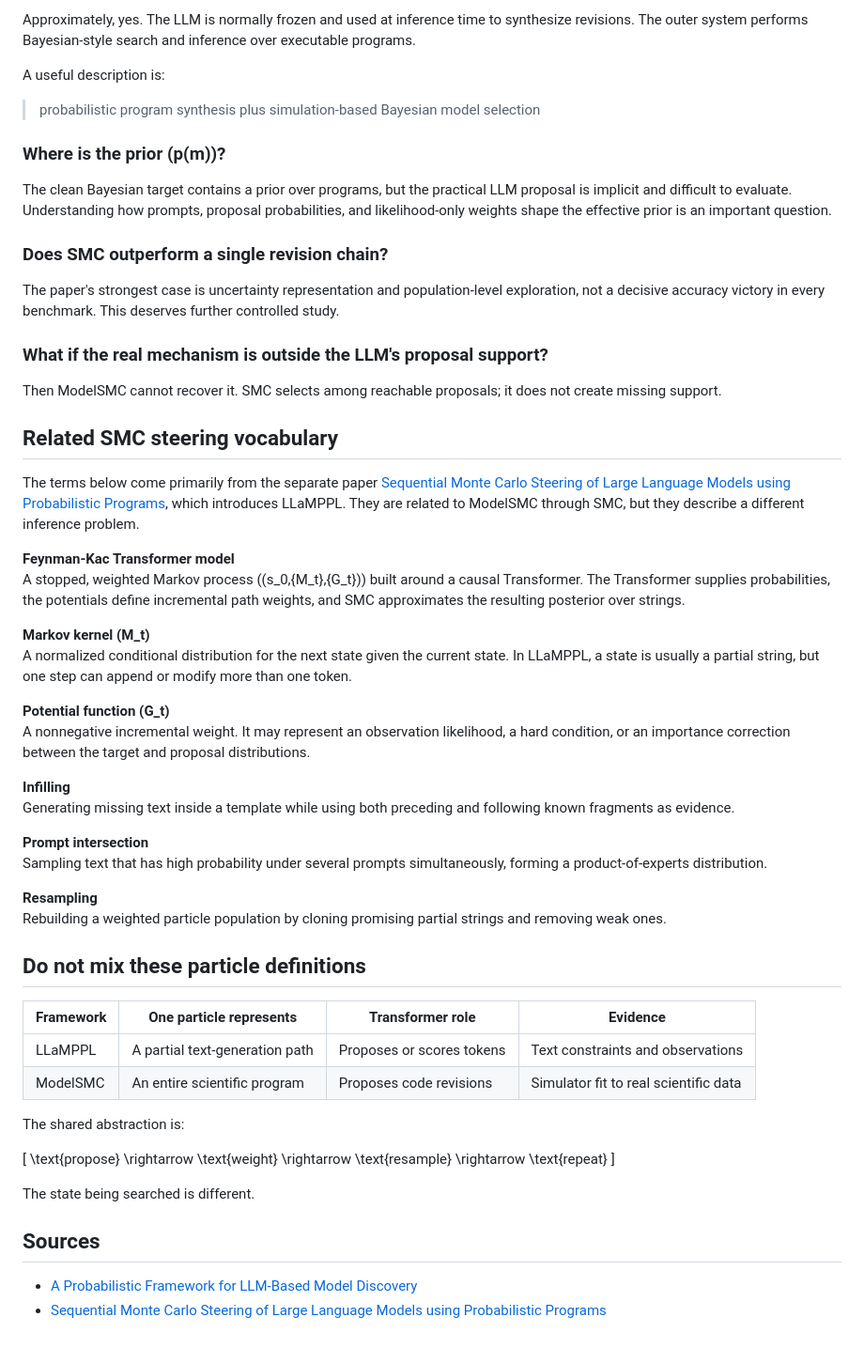
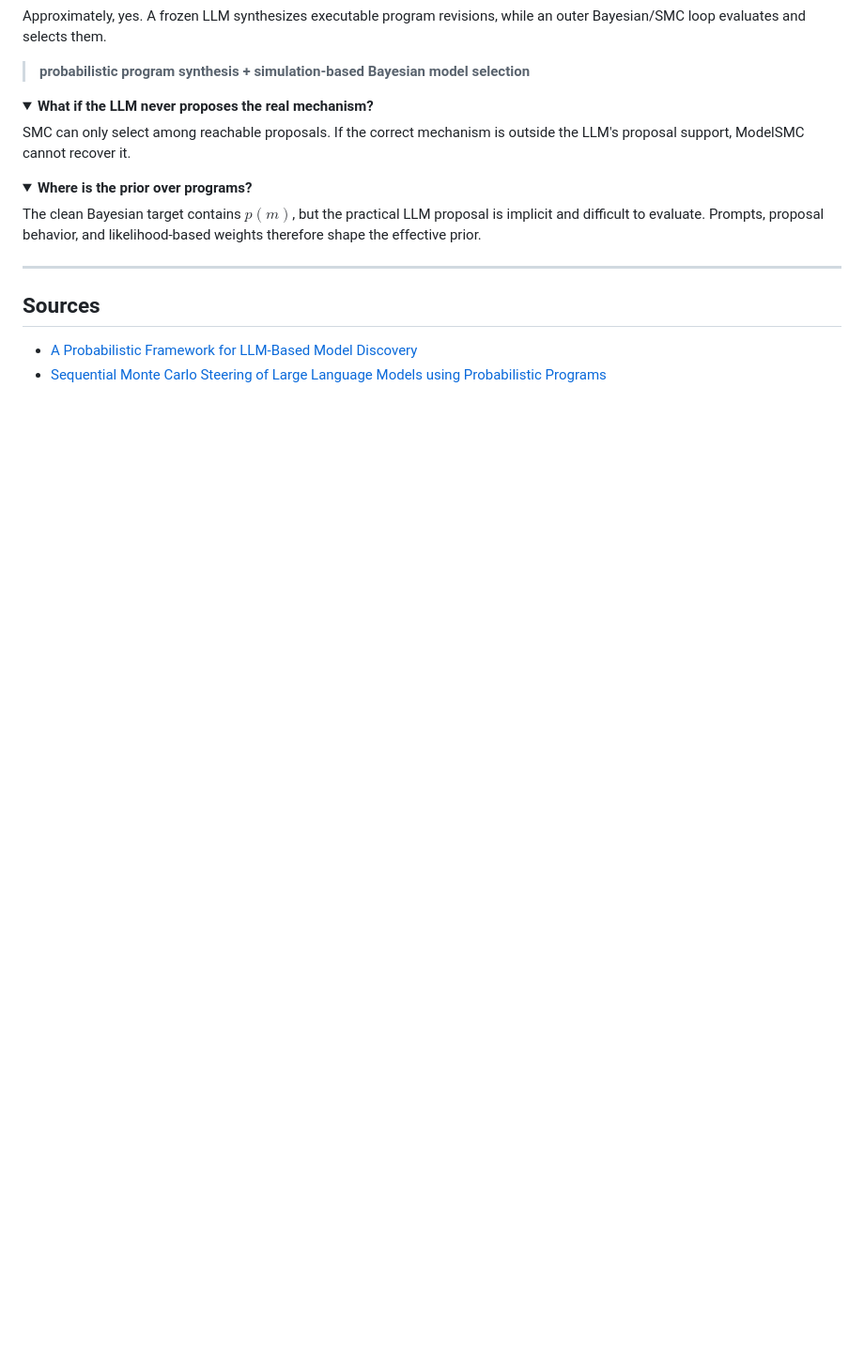
Before and after one commit to quangng2000/modelsmc-reading-notes, a Markdown page: README.md, the part around one of its changes. Shown at 94% size. GitHub-like rendering; folded sections open; blank space fills up the shorter version.

```diff
--- a/README.md
+++ b/README.md
@@ -190,58 +145,25 @@ Across runs, high posterior support repeatedly appeared around extensions contai
 
-Approximately, yes. The LLM is normally frozen and used at inference time to synthesize revisions. The outer system performs Bayesian-style search and inference over executable programs.
+Approximately, yes. A frozen LLM synthesizes executable program revisions, while an outer Bayesian/SMC loop evaluates and selects them.
 
-A useful description is:
+> **probabilistic program synthesis + simulation-based Bayesian model selection**
 
-> probabilistic program synthesis plus simulation-based Bayesian model selection
+</details>
 
-### Where is the prior \(p(m)\)?
+<details>
+<summary><strong>What if the LLM never proposes the real mechanism?</strong></summary>
 
-The clean Bayesian target contains a prior over programs, but the practical LLM proposal is implicit and difficult to evaluate. Understanding how prompts, proposal probabilities, and likelihood-only weights shape the effective prior is an important question.
+SMC can only select among reachable proposals. If the correct mechanism is outside the LLM's proposal support, ModelSMC cannot recover it.
 
-### Does SMC outperform a single revision chain?
+</details>
 
-The paper's strongest case is uncertainty representation and population-level exploration, not a decisive accuracy victory in every benchmark. This deserves further controlled study.
+<details>
+<summary><strong>Where is the prior over programs?</strong></summary>
 
-### What if the real mechanism is outside the LLM's proposal support?
+The clean Bayesian target contains $p(m)$, but the practical LLM proposal is implicit and difficult to evaluate. Prompts, proposal behavior, and likelihood-based weights therefore shape the effective prior.
 
-Then ModelSMC cannot recover it. SMC selects among reachable proposals; it does not create missing support.
+</details>
 
-## Related SMC steering vocabulary
-
-The terms below come primarily from the separate paper [Sequential Monte Carlo Steering of Large Language Models using Probabilistic Programs](https://arxiv.org/abs/2306.03081), which introduces LLaMPPL. They are related to ModelSMC through SMC, but they describe a different inference problem.
-
-**Feynman-Kac Transformer model**
-A stopped, weighted Markov process \((s_0,\{M_t\},\{G_t\})\) built around a causal Transformer. The Transformer supplies probabilities, the potentials define incremental path weights, and SMC approximates the resulting posterior over strings.
-
-**Markov kernel \(M_t\)**
-A normalized conditional distribution for the next state given the current state. In LLaMPPL, a state is usually a partial string, but one step can append or modify more than one token.
-
-**Potential function \(G_t\)**
-A nonnegative incremental weight. It may represent an observation likelihood, a hard condition, or an importance correction between the target and proposal distributions.
-
-**Infilling**
-Generating missing text inside a template while using both preceding and following known fragments as evidence.
-
-**Prompt intersection**
-Sampling text that has high probability under several prompts simultaneously, forming a product-of-experts distribution.
-
-**Resampling**
-Rebuilding a weighted particle population by cloning promising partial strings and removing weak ones.
-
-## Do not mix these particle definitions
-
-| Framework | One particle represents | Transformer role | Evidence |
-| --- | --- | --- | --- |
-| LLaMPPL | A partial text-generation path | Proposes or scores tokens | Text constraints and observations |
-| ModelSMC | An entire scientific program | Proposes code revisions | Simulator fit to real scientific data |
-
-The shared abstraction is:
-
-\[
-\text{propose} \rightarrow \text{weight} \rightarrow \text{resample} \rightarrow \text{repeat}
-\]
-
-The state being searched is different.
+---
 
 ## Sources
 
```
Also changed, not shown: other parts of README.md (+107 -152 lines).
